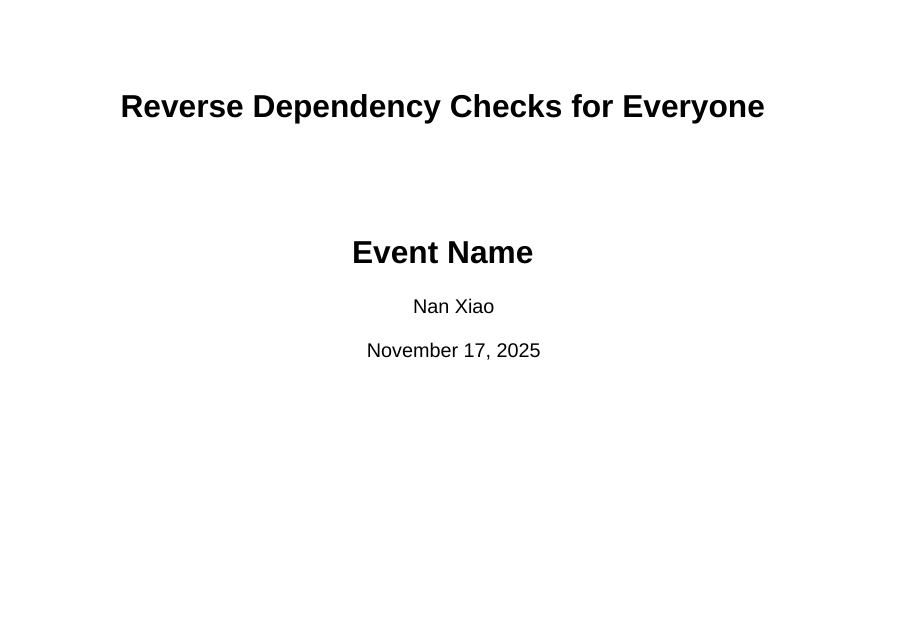
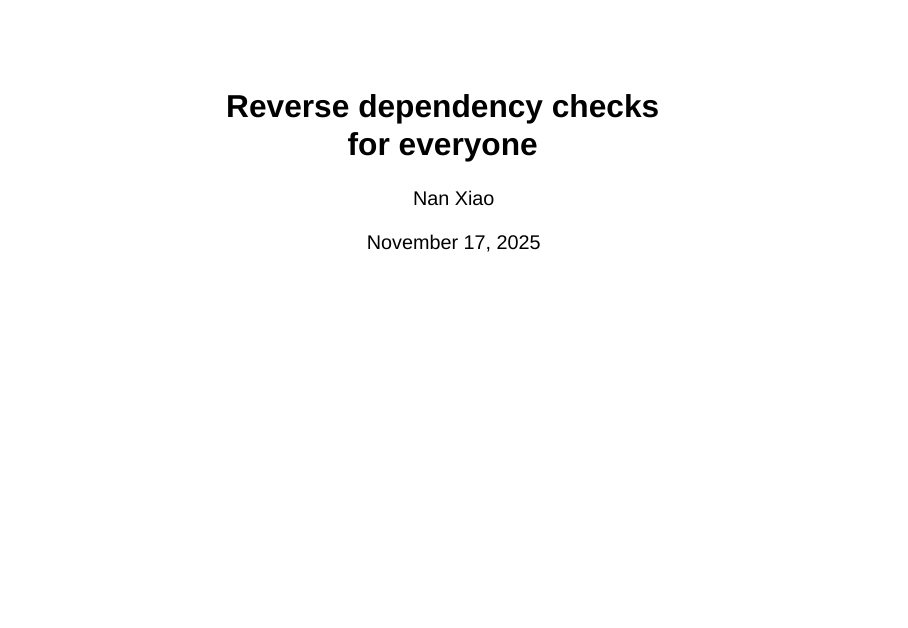
Before and after one commit to nanxstats/revdeprun-talk, a Quarto document (index.qmd): page 1 of 6. Rendered offline with R 4.5, knitr and Pandoc in place of Quarto, with nearby package versions; drawn as Slidy slides in place of the format the file asks for.

Commit message:
Improve title slide typography and layout

```diff
--- a/custom.scss
+++ b/custom.scss
@@ -4,7 +4,19 @@ $primary: #385898 !default;
 $presentation-title-slide-text-align: left;
 
 #title-slide .title {
-  font-size: 3.25rem !important;
+  font-size: 4rem !important;
+  font-weight: 300 !important;
+}
+
+#title-slide .quarto-title-author-name {
+  font-size: 2.75rem;
+  font-weight: 300;
+  margin-top: 2rem;
+}
+
+#title-slide .date {
+  font-size: 2rem;
+  font-weight: 300;
 }
 
 .reveal h1 {
@@ -14,6 +26,7 @@ $presentation-title-slide-text-align: left;
 
 .reveal h2 {
   font-size: 2.375rem !important;
+  margin-bottom: 2rem !important;
 }
 
 /*-- scss:rules --*/
--- a/index.qmd
+++ b/index.qmd
@@ -1,6 +1,6 @@
 ---
-title: "Reverse Dependency Checks for Everyone"
-subtitle: "Event Name"
+title: "Reverse dependency checks <br> for everyone"
+subtitle: "" # Event name?
 author: "Nan Xiao"
 date: "November 17, 2025"
 embed-resources: true
```
